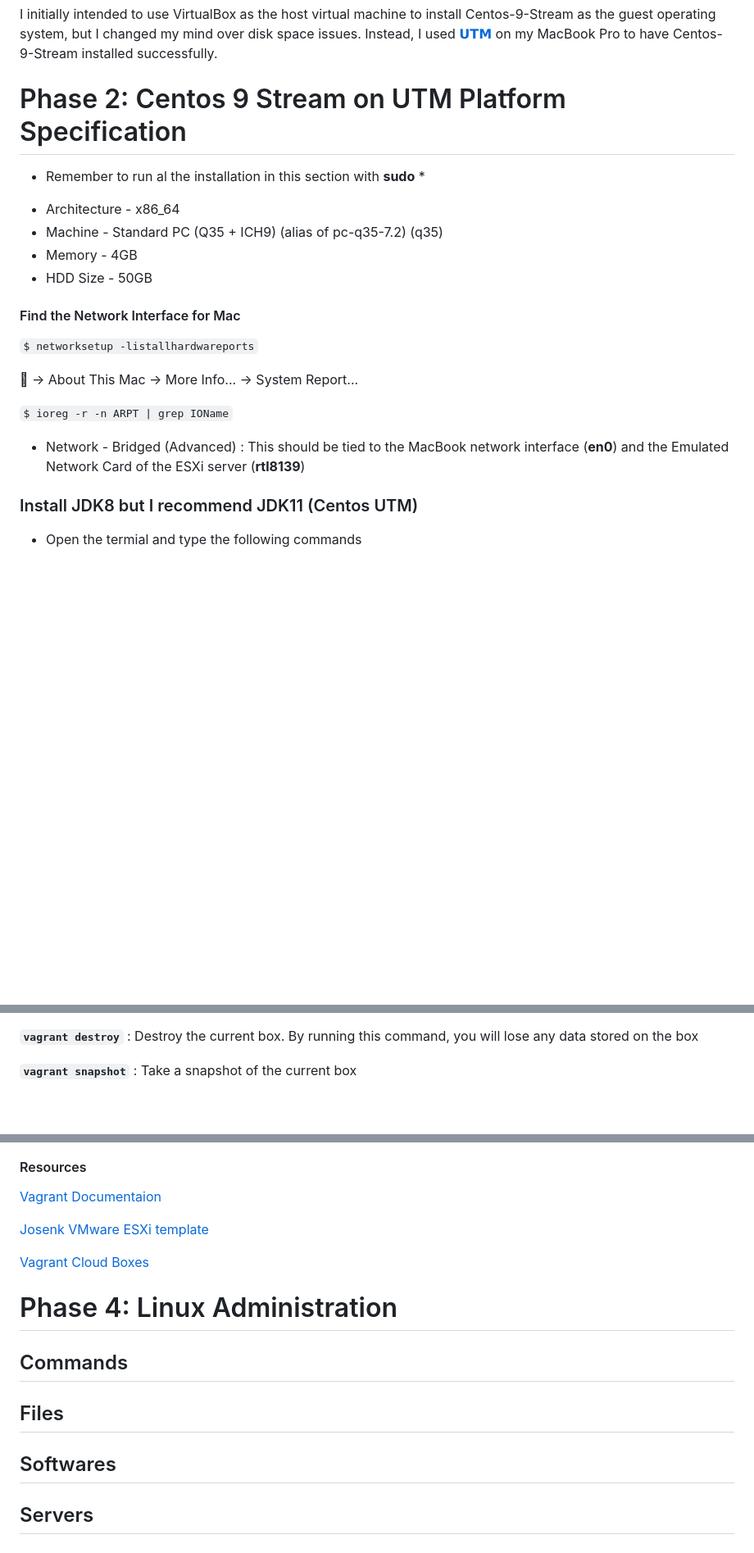
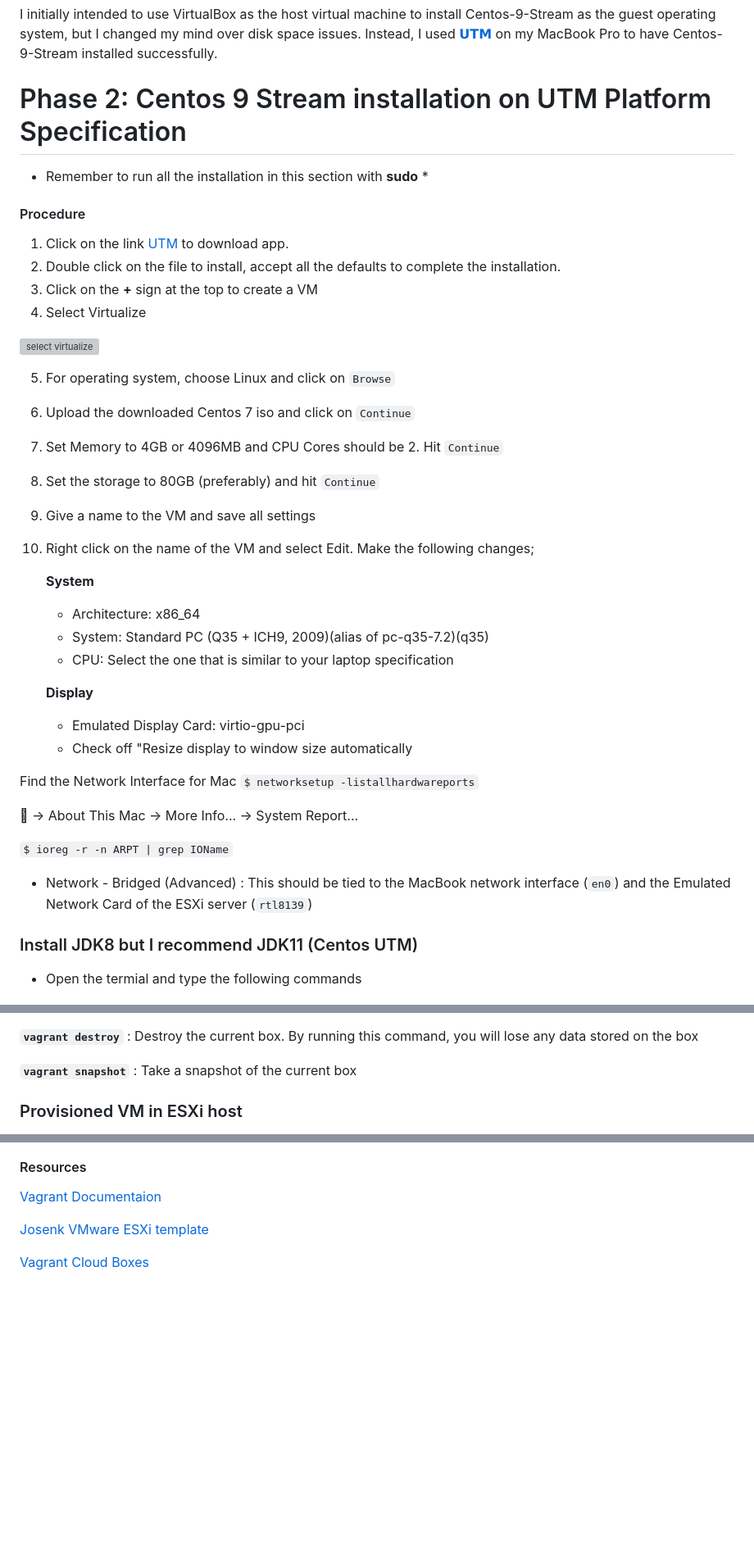
Before and after one commit to dowusubekoe-dev/aws_devops, a Markdown page: README.md, 3 parts joined by grey strips. Shown at 82% size. Drawn GitHub-style; blank space fills up the shorter version; grey boxes are pictures that could not be loaded.

```diff
--- a/README.md
+++ b/README.md
@@ -42,23 +42,48 @@ I chose to concentrate on using Linux and MacOS as my operating systems so that
 
 I initially intended to use VirtualBox as the host virtual machine to install Centos-9-Stream as the guest operating system, but I changed my mind over disk space issues. Instead, I used [𝗨𝗧𝗠](https://mac.getutm.app) on my MacBook Pro to have Centos-9-Stream installed successfully.
 
-# Phase 2: Centos 9 Stream on UTM Platform Specification
+# Phase 2: Centos 9 Stream installation on UTM Platform Specification
 
-* Remember to run al the installation in this section with **sudo** *
+* Remember to run all the installation in this section with **sudo** *
 
-- Architecture - x86_64
-- Machine - Standard PC (Q35 + ICH9) (alias of pc-q35-7.2) (q35)
-- Memory - 4GB
-- HDD Size - 50GB
+#### Procedure
+1. Click on the link [UTM](https://mac.getutm.app) to download  app.
+2. Double click on the file to install, accept all the defaults to complete the installation.
+3. Click on the **+** sign at the top to create a VM
+4. Select Virtualize
 
-#### Find the Network Interface for Mac
+![select virtualize](/img/pick-virtualize.png)
+
+5. For operating system, choose Linux and click on `Browse`
+
+6. Upload the downloaded Centos 7 iso and click on `Continue`
+
+7. Set Memory to 4GB or 4096MB and CPU Cores should be 2. Hit `Continue`
+
+8. Set the storage to 80GB (preferably) and hit `Continue`
+
+9. Give a name to the VM and save all settings
+
+10. Right click on the name of the VM and select Edit. Make the following changes;
+
+	**System**
+	- Architecture: x86_64
+	- System: Standard PC (Q35 + ICH9, 2009)(alias of pc-q35-7.2)(q35)
+	- CPU: Select the one that is similar to your laptop specification
+
+	**Display**
+	- Emulated Display Card: virtio-gpu-pci
+	- Check off "Resize display to window size automatically
+
+Find the Network Interface for Mac
 `$ networksetup -listallhardwareports`
 
  -> About This Mac -> More Info... -> System Report...
 
 `$ ioreg -r -n ARPT | grep IOName`
 
-- Network - Bridged (Advanced) : This should be tied to the MacBook network interface (**en0**) and the Emulated Network Card of the ESXi server (**rtl8139**)
+- Network - Bridged (Advanced) : This should be tied to the MacBook network interface (`en0`) and the Emulated Network Card of the ESXi server (`rtl8139`)
+
 
 ### Install JDK8 but I recommend JDK11 (Centos UTM)
 - Open the termial and type the following commands
@@ -353,4 +384,5 @@ Some of the important ones are:
 
 **`vagrant snapshot`** : Take a snapshot of the current box
 
+### Provisioned VM in ESXi host
 
@@ -361,17 +394,3 @@ Some of the important ones are:
 [Josenk VMware ESXi template](https://github.com/josenk/vagrant-vmware-esxi)
 
 [Vagrant Cloud Boxes]( https://app.vagrantup.com/boxes/search)
-
-
-
-
-
-# Phase 4: Linux Administration
-
-## Commands
-
-## Files
-
-## Softwares
-
-## Servers
```
Also changed, not shown: other parts of README.md (+7 -0 lines).
